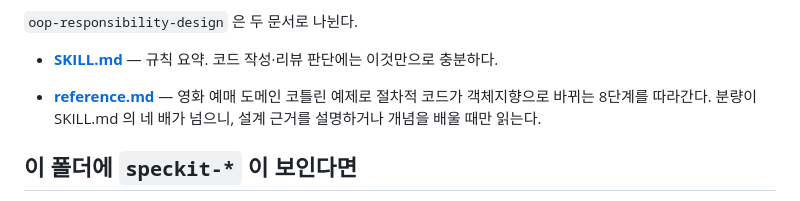
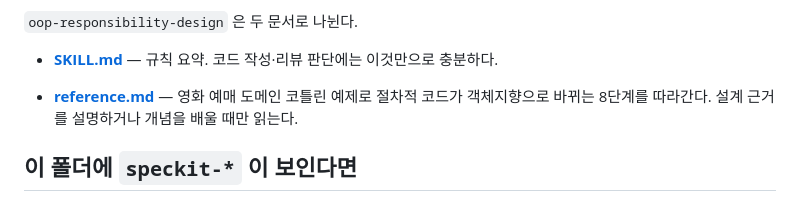
Before and after one commit to soo-ai-agent/automation-kotlin, a Markdown page: .claude/skills/README.md, the part around the change. Drawn GitHub-style.

Commit message:
docs:oop 스킬을 예시 코드가 든 실전 판으로 다시 쓴다
규칙 요약만 있던 SKILL.md 를 나쁜 예→고치는 법→GRASP 기준→이 프로젝트 대응 순서로 재구성하고,
각 기준마다 이 저장소의 계층 규칙에 맞는 코틀린 예제를 넣는다 — 서비스는 구현 레이어만 부르고,
엔티티는 protected set + 행위 메서드, 다형성은 추상 클래스와 sealed(kotlin-style)로.

프론트 절은 함수형 대응을 정리한다 — 판단은 services 에 가두고(백엔드 엔티티의 자리),
다형성 전환은 lookup 으로, 결과는 enum vs ServiceError 2분법으로.

절 구성이 바뀌어 "핵심 원칙 3" 을 인용하던 algorithm-implementation 과
"분량이 네 배" 라던 공통 README 를 같은 변경에서 맞춘다. 상세 예제 전문은 reference.md 그대로다.

Co-Authored-By: Claude Opus 5 (1M context) <noreply@anthropic.com>
Claude-Session: https://claude.ai/code/session_01Wt2jQdAkZQR1rxwxqPw8wV

```diff
--- a/.claude/skills/README.md
+++ b/.claude/skills/README.md
@@ -24,7 +24,7 @@
 
 - **[SKILL.md](oop-responsibility-design/SKILL.md)** — 규칙 요약. 코드 작성·리뷰 판단에는 이것만으로 충분하다.
 
-- **[reference.md](oop-responsibility-design/reference.md)** — 영화 예매 도메인 코틀린 예제로 절차적 코드가 객체지향으로 바뀌는 8단계를 따라간다. 분량이 SKILL.md 의 네 배가 넘으니, 설계 근거를 설명하거나 개념을 배울 때만 읽는다.
+- **[reference.md](oop-responsibility-design/reference.md)** — 영화 예매 도메인 코틀린 예제로 절차적 코드가 객체지향으로 바뀌는 8단계를 따라간다. 설계 근거를 설명하거나 개념을 배울 때만 읽는다.
 
 ## 이 폴더에 `speckit-*` 이 보인다면
 
```
Also changed, not shown: 2 other files.
